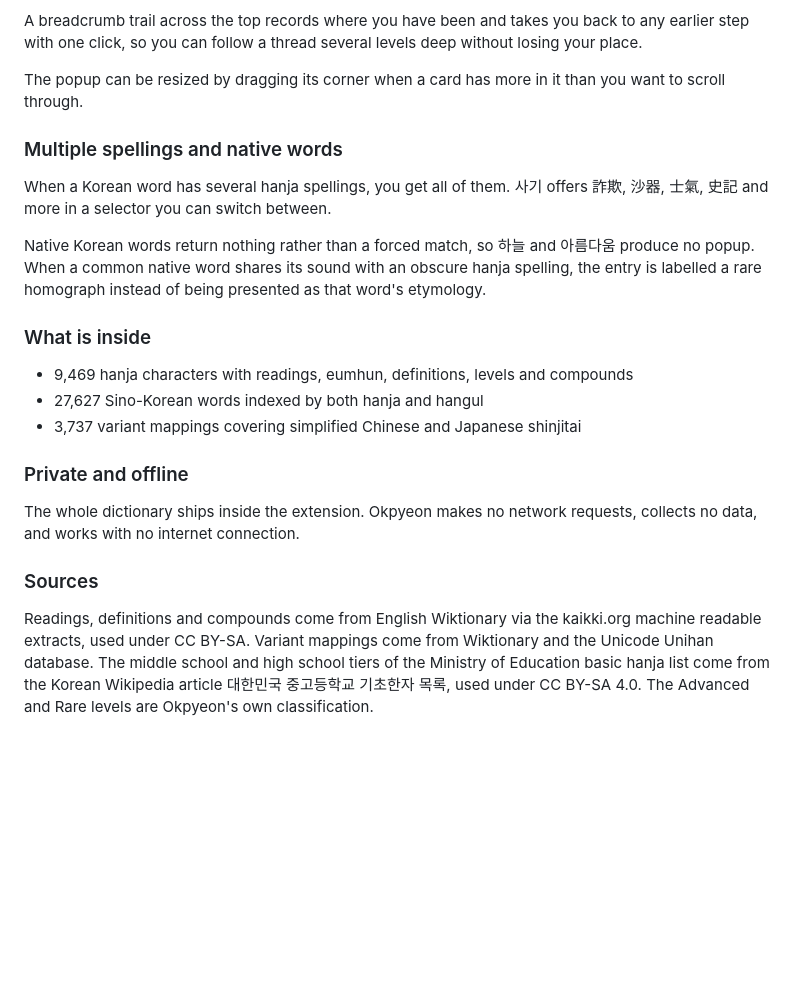
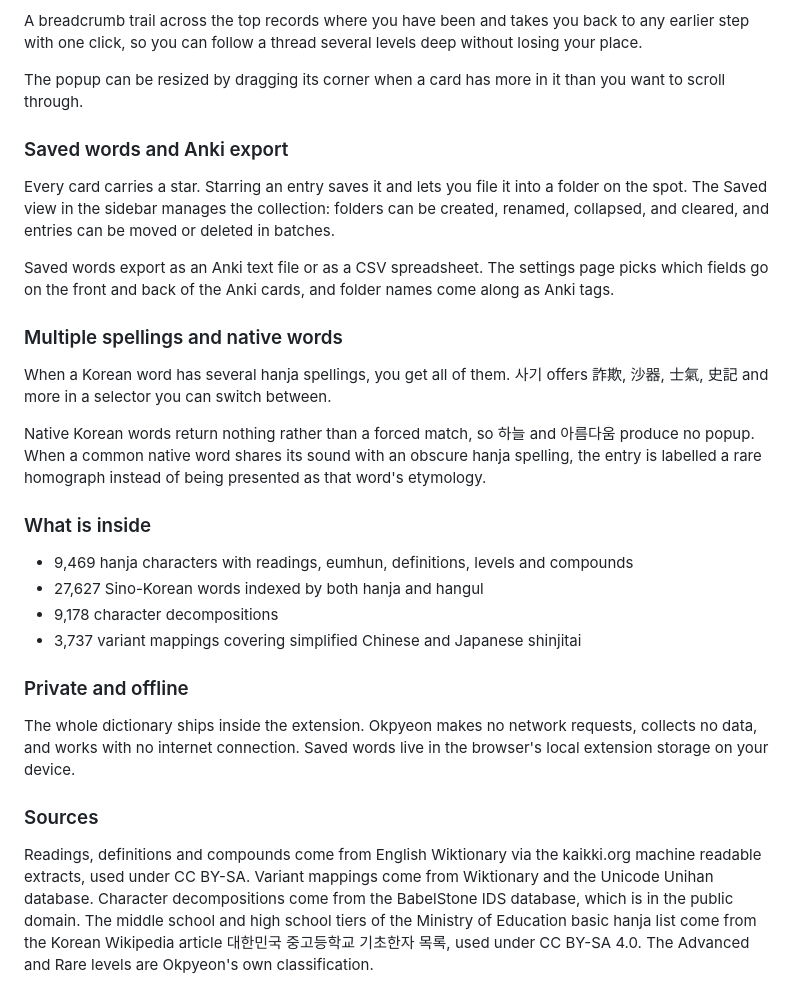
Before and after one commit to jjm4000/etymikon, a Markdown page: store-listing.md, the part around one of its changes. GitHub-like rendering; blank space fills up the shorter version.

```diff
--- a/store-listing.md
+++ b/store-listing.md
@@ -53,6 +61,12 @@ A breadcrumb trail across the top records where you have been and takes you back
 
 The popup can be resized by dragging its corner when a card has more in it than you want to scroll through.
 
+### Saved words and Anki export
+
+Every card carries a star. Starring an entry saves it and lets you file it into a folder on the spot. The Saved view in the sidebar manages the collection: folders can be created, renamed, collapsed, and cleared, and entries can be moved or deleted in batches.
+
+Saved words export as an Anki text file or as a CSV spreadsheet. The settings page picks which fields go on the front and back of the Anki cards, and folder names come along as Anki tags.
+
 ### Multiple spellings and native words
 
 When a Korean word has several hanja spellings, you get all of them. 사기 offers 詐欺, 沙器, 士氣, 史記 and more in a selector you can switch between.
@@ -63,12 +77,13 @@ Native Korean words return nothing rather than a forced match, so 하늘 and 아
 
 * 9,469 hanja characters with readings, eumhun, definitions, levels and compounds
 * 27,627 Sino-Korean words indexed by both hanja and hangul
+* 9,178 character decompositions
 * 3,737 variant mappings covering simplified Chinese and Japanese shinjitai
 
 ### Private and offline
 
-The whole dictionary ships inside the extension. Okpyeon makes no network requests, collects no data, and works with no internet connection.
+The whole dictionary ships inside the extension. Okpyeon makes no network requests, collects no data, and works with no internet connection. Saved words live in the browser's local extension storage on your device.
 
 ### Sources
 
-Readings, definitions and compounds come from English Wiktionary via the kaikki.org machine readable extracts, used under CC BY-SA. Variant mappings come from Wiktionary and the Unicode Unihan database. The middle school and high school tiers of the Ministry of Education basic hanja list come from the Korean Wikipedia article 대한민국 중고등학교 기초한자 목록, used under CC BY-SA 4.0. The Advanced and Rare levels are Okpyeon's own classification.
+Readings, definitions and compounds come from English Wiktionary via the kaikki.org machine readable extracts, used under CC BY-SA. Variant mappings come from Wiktionary and the Unicode Unihan database. Character decompositions come from the BabelStone IDS database, which is in the public domain. The middle school and high school tiers of the Ministry of Education basic hanja list come from the Korean Wikipedia article 대한민국 중고등학교 기초한자 목록, used under CC BY-SA 4.0. The Advanced and Rare levels are Okpyeon's own classification.
```
Also changed, not shown: other parts of store-listing.md (+15 -7 lines), README.md (+1 -1 lines), ROADMAP.md (+10 -11 lines), screenshots/2-hangul-reverse-lookup.png, screenshots/5-sidebar-search.png, screenshots/6-saved-words.png, screenshots/7-settings.png, screenshots/9-decomposition.png, 1 other file.
